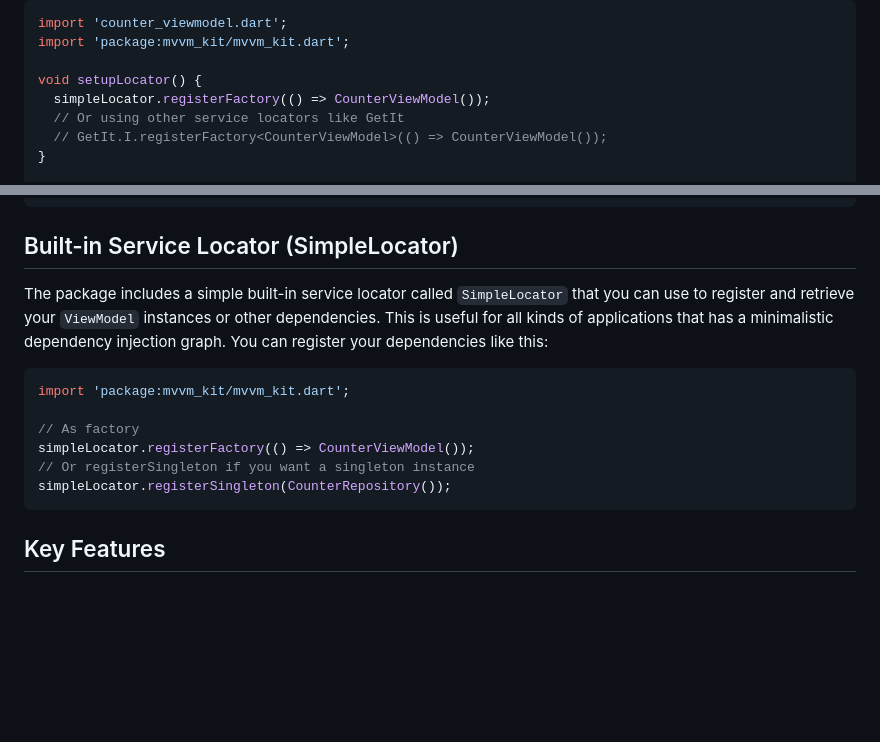
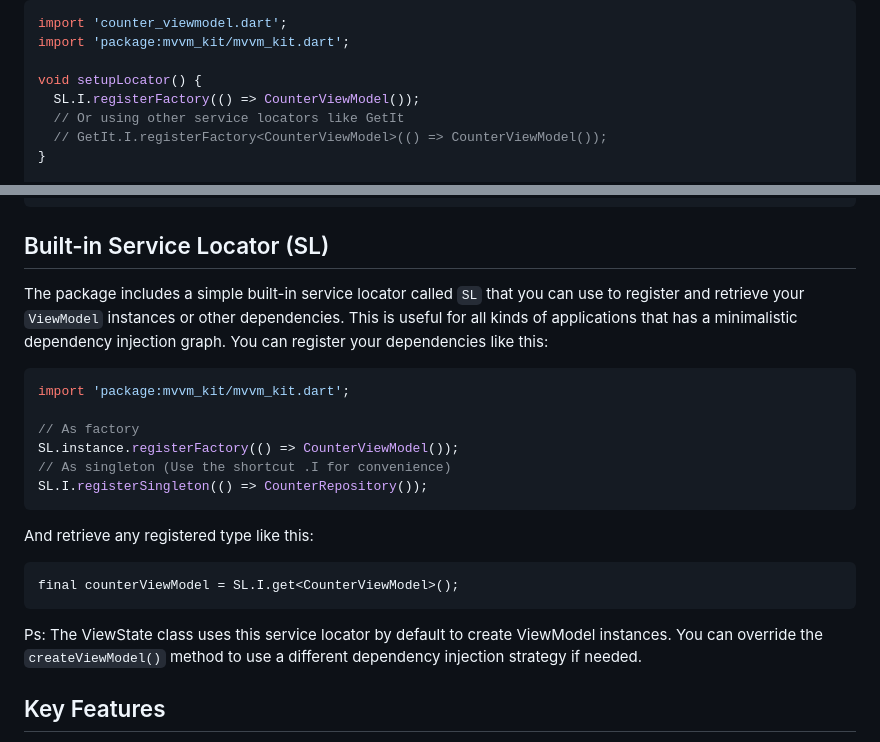
Before and after one commit to plooliveira/mvvm_kit, a Markdown page: README.md, 2 parts joined by grey strips. Rendered like a GitHub page; blank space fills up the shorter version.

Commit message:
doc: update doc with SL

````diff
--- a/README.md
+++ b/README.md
@@ -97,7 +97,7 @@ import 'counter_viewmodel.dart';
 import 'package:mvvm_kit/mvvm_kit.dart';
 
 void setupLocator() {
-  simpleLocator.registerFactory(() => CounterViewModel());
+  SL.I.registerFactory(() => CounterViewModel());
   // Or using other service locators like GetIt
   // GetIt.I.registerFactory<CounterViewModel>(() => CounterViewModel());
 }
@@ -174,18 +174,26 @@ class _PersonViewState extends ViewState<PersonViewModel, PersonView> {
 }
 ```
 
-## Built-in Service Locator (SimpleLocator)
-The package includes a simple built-in service locator called `SimpleLocator` that you can use to register and retrieve your `ViewModel` instances or other dependencies. This is useful for all kinds of applications that has a minimalistic dependency injection graph.
+## Built-in Service Locator (SL)
+The package includes a simple built-in service locator called `SL` that you can use to register and retrieve your `ViewModel` instances or other dependencies. This is useful for all kinds of applications that has a minimalistic dependency injection graph.
 You can register your dependencies like this:
 
 ```dart
 import 'package:mvvm_kit/mvvm_kit.dart';
 
 // As factory
-simpleLocator.registerFactory(() => CounterViewModel());
-// Or registerSingleton if you want a singleton instance
-simpleLocator.registerSingleton(CounterRepository());
+SL.instance.registerFactory(() => CounterViewModel());
+// As singleton (Use the shortcut .I for convenience)
+SL.I.registerSingleton(() => CounterRepository());
 ```
+
+And retrieve any registered type like this:
+
+```dart
+final counterViewModel = SL.I.get<CounterViewModel>();
+```
+
+Ps: The ViewState class uses this service locator by default to create ViewModel instances. You can override the `createViewModel()` method to use a different dependency injection strategy if needed.
 
 ## Key Features
 
````
